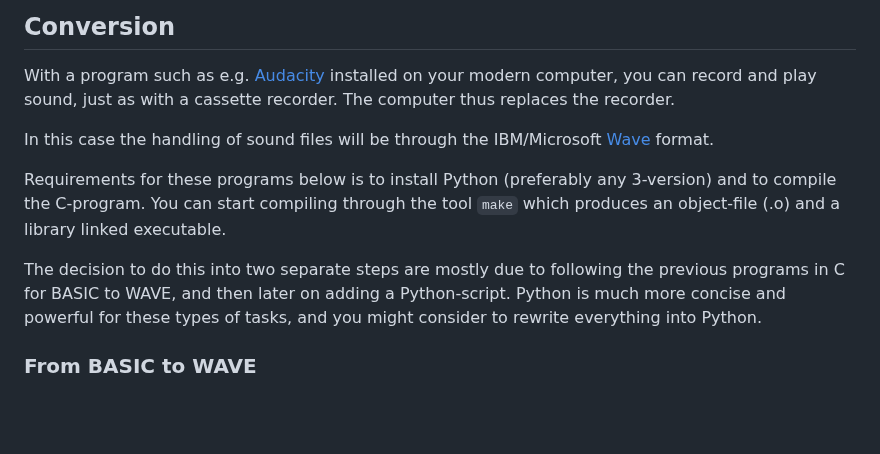
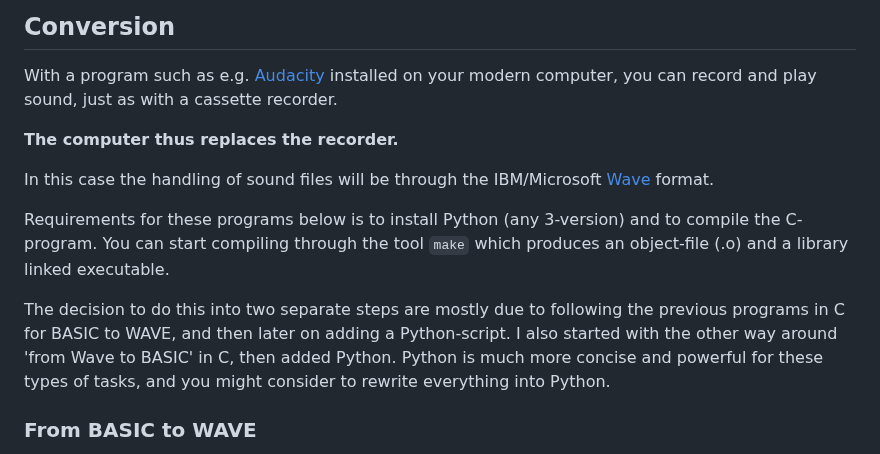
Before and after one commit to Feyerabend/ABC80, a Markdown page: cas/README.md, the part around the change. Drawn GitHub-style; blank space fills up the shorter version.

```diff
--- a/cas/README.md
+++ b/cas/README.md
@@ -66,22 +66,24 @@ The important thing is obviously how the wires are connected.
 
 With a program such as e.g. [Audacity](https://www.audacityteam.org/)
 installed on your modern computer, you can record and play
-sound, just as with a cassette recorder. The computer thus
-replaces the recorder.
+sound, just as with a cassette recorder.
+
+__The computer thus replaces the recorder.__
 
 In this case the handling of sound files will be through the
 IBM/Microsoft [Wave](https://en.wikipedia.org/wiki/WAV) format.
 
 Requirements for these programs below is to install Python
-(preferably any 3-version) and to compile the C-program.
+(any 3-version) and to compile the C-program.
 You can start compiling through the tool `make` which
 produces an object-file (.o) and a library linked executable.
 
 The decision to do this into two separate steps are mostly due to
 following the previous programs in C for BASIC to WAVE, and then
-later on adding a Python-script. Python is much more concise and
-powerful for these types of tasks, and you might consider to
-rewrite everything into Python.
+later on adding a Python-script. I also started with the other
+way around 'from Wave to BASIC' in C, then added Python.
+Python is much more concise and powerful for these types of tasks,
+and you might consider to rewrite everything into Python.
 
 
 ### From BASIC to WAVE
```
